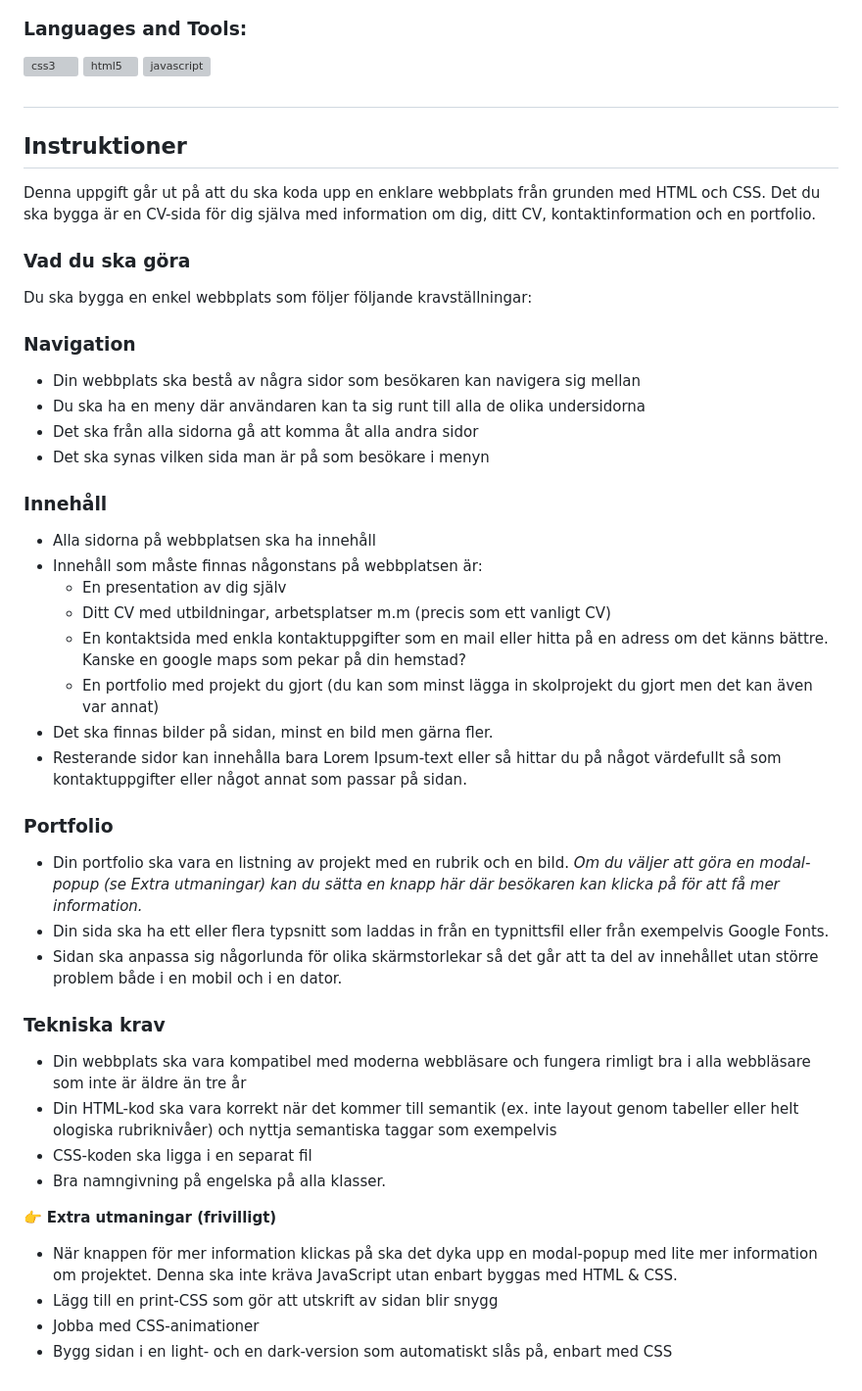
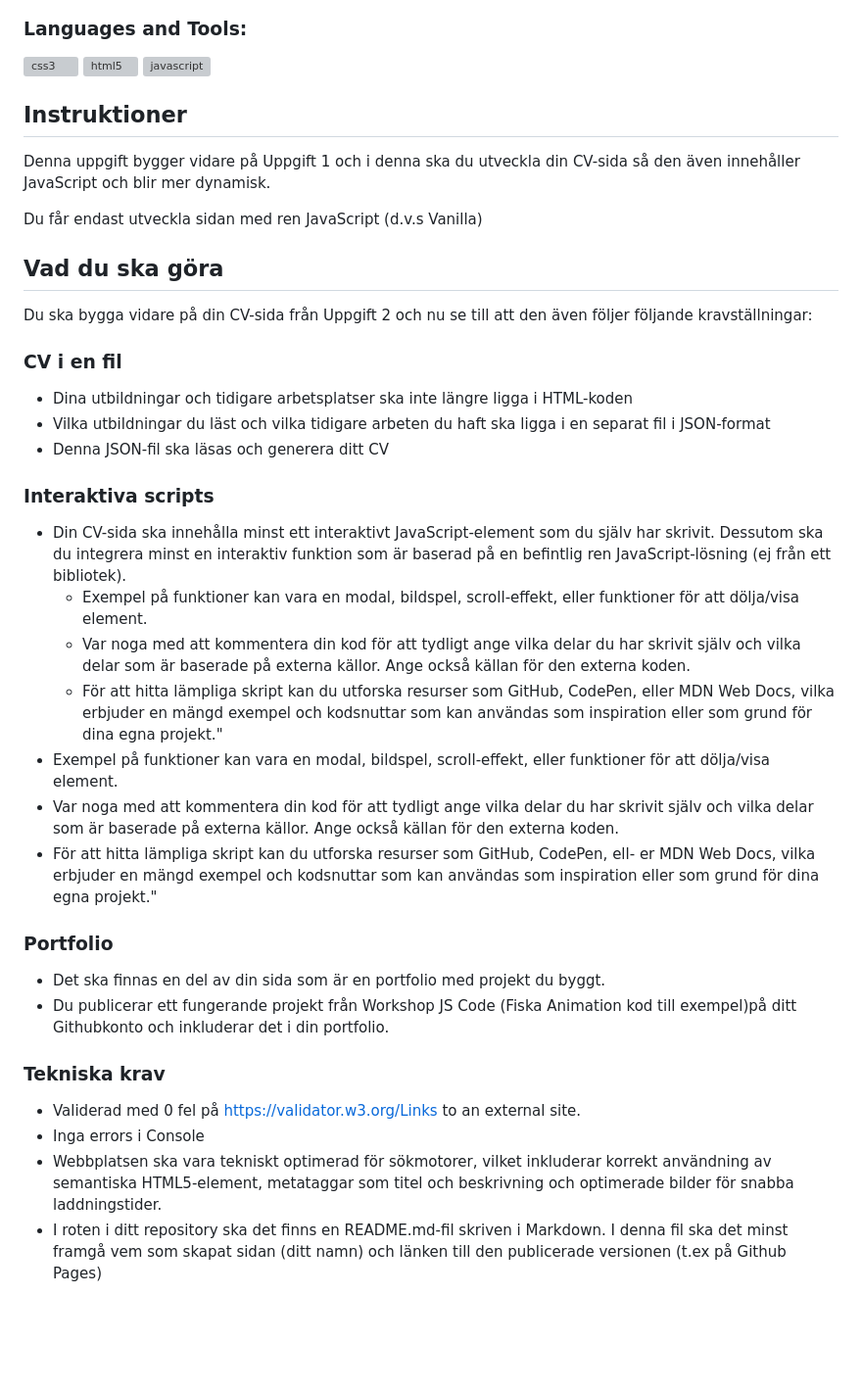
Before and after one commit to tombenrex/DynamicSite, a Markdown page: README.md, the part around the change. Shown: that part at 98% size. Rendered like a GitHub page; blank space fills up the shorter version; grey boxes are pictures that could not be loaded.

```diff
--- a/README.md
+++ b/README.md
@@ -36,50 +36,40 @@
 <h3 align="left">Languages and Tools:</h3>
 <p align="left"> <a href="https://www.w3schools.com/css/" target="_blank" rel="noreferrer"> <img src="https://raw.githubusercontent.com/devicons/devicon/master/icons/css3/css3-original-wordmark.svg" alt="css3" width="40" height="40"/> </a> <a href="https://www.w3.org/html/" target="_blank" rel="noreferrer"> <img src="https://raw.githubusercontent.com/devicons/devicon/master/icons/html5/html5-original-wordmark.svg" alt="html5" width="40" height="40"/> </a> <a href="https://developer.mozilla.org/en-US/docs/Web/JavaScript" target="_blank" rel="noreferrer"> <img src="https://raw.githubusercontent.com/devicons/devicon/master/icons/javascript/javascript-original.svg" alt="javascript" width="40" height="40"/> </a> </p>
 
-##
-
 ## Instruktioner
 
-Denna uppgift går ut på att du ska koda upp en enklare webbplats från grunden med HTML och CSS. Det du ska bygga är en CV-sida för dig själva med information om dig, ditt CV, kontaktinformation och en portfolio.
+Denna uppgift bygger vidare på Uppgift 1 och i denna ska du utveckla din CV-sida så den även innehåller JavaScript och blir mer dynamisk.
 
-### Vad du ska göra
+Du får endast utveckla sidan med ren JavaScript (d.v.s Vanilla)
 
-Du ska bygga en enkel webbplats som följer följande kravställningar:
+## Vad du ska göra
 
-### **Navigation**
+Du ska bygga vidare på din CV-sida från Uppgift 2 och nu se till att den även följer följande kravställningar:
 
-- Din webbplats ska bestå av några sidor som besökaren kan navigera sig mellan
-- Du ska ha en meny där användaren kan ta sig runt till alla de olika undersidorna
-- Det ska från alla sidorna gå att komma åt alla andra sidor
-- Det ska synas vilken sida man är på som besökare i menyn
+### **CV i en fil**
 
-### **Innehåll**
+- Dina utbildningar och tidigare arbetsplatser ska inte längre ligga i HTML-koden
+- Vilka utbildningar du läst och vilka tidigare arbeten du haft ska ligga i en separat fil i JSON-format
+- Denna JSON-fil ska läsas och generera ditt CV
 
-- Alla sidorna på webbplatsen ska ha innehåll
-- Innehåll som måste finnas någonstans på webbplatsen är:
-  - En presentation av dig själv
-  - Ditt CV med utbildningar, arbetsplatser m.m (precis som ett vanligt CV)
-  - En kontaktsida med enkla kontaktuppgifter som en mail eller hitta på en adress om det känns bättre. Kanske en google maps som pekar på din hemstad?
-  - En portfolio med projekt du gjort (du kan som minst lägga in skolprojekt du gjort men det kan även var annat)
-- Det ska finnas bilder på sidan, minst en bild men gärna fler.
-- Resterande sidor kan innehålla bara Lorem Ipsum-text eller så hittar du på något värdefullt så som kontaktuppgifter eller något annat som passar på sidan.
+### **Interaktiva scripts**
+
+- Din CV-sida ska innehålla minst ett interaktivt JavaScript-element som du själv har skrivit. Dessutom ska du integrera minst en interaktiv funktion som är baserad på en befintlig ren JavaScript-lösning (ej från ett bibliotek).
+  - Exempel på funktioner kan vara en modal, bildspel, scroll-effekt, eller funktioner för att dölja/visa element.
+  - Var noga med att kommentera din kod för att tydligt ange vilka delar du har skrivit själv och vilka delar som är baserade på externa källor. Ange också källan för den externa koden.
+  - För att hitta lämpliga skript kan du utforska resurser som GitHub, CodePen, eller MDN Web Docs, vilka erbjuder en mängd exempel och kodsnuttar som kan användas som inspiration eller som grund för dina egna projekt."
+- Exempel på funktioner kan vara en modal, bildspel, scroll-effekt, eller funktioner för att dölja/visa element.
+- Var noga med att kommentera din kod för att tydligt ange vilka delar du har skrivit själv och vilka delar som är baserade på externa källor. Ange också källan för den externa koden.
+- För att hitta lämpliga skript kan du utforska resurser som GitHub, CodePen, ell- er MDN Web Docs, vilka erbjuder en mängd exempel och kodsnuttar som kan användas som inspiration eller som grund för dina egna projekt."
 
 ### **Portfolio**
 
-- Din portfolio ska vara en listning av projekt med en rubrik och en bild. *Om du väljer att göra en modal-popup (se Extra utmaningar) kan du sätta en knapp här där besökaren kan klicka på för att få mer information.*
-- Din sida ska ha ett eller flera typsnitt som laddas in från en typnittsfil eller från exempelvis Google Fonts.
-- Sidan ska anpassa sig någorlunda för olika skärmstorlekar så det går att ta del av innehållet utan större problem både i en mobil och i en dator.
+- Det ska finnas en del av din sida som är en portfolio med projekt du byggt.
+- Du publicerar ett fungerande projekt från Workshop JS Code (Fiska Animation kod till exempel)på ditt Githubkonto och inkluderar det i din portfolio.
 
-### **Tekniska krav**
+### Tekniska krav
 
-- Din webbplats ska vara kompatibel med moderna webbläsare och fungera rimligt bra i alla webbläsare som inte är äldre än tre år
-- Din HTML-kod ska vara korrekt när det kommer till semantik (ex. inte layout genom tabeller eller helt ologiska rubriknivåer) och nyttja semantiska taggar som exempelvis <nav>
-- CSS-koden ska ligga i en separat fil
-- Bra namngivning på engelska på alla klasser.
-
-👉 **Extra utmaningar (frivilligt)**
-
-- När knappen för mer information klickas på ska det dyka upp en modal-popup med lite mer information om projektet. Denna ska inte kräva JavaScript utan enbart byggas med HTML & CSS.
-- Lägg till en print-CSS som gör att utskrift av sidan blir snygg
-- Jobba med CSS-animationer
-- Bygg sidan i en light- och en dark-version som automatiskt slås på, enbart med CSS
+- Validerad med 0 fel på [https://validator.w3.org/Links to an external site.](https://validator.w3.org/)
+- Inga errors i Console
+- Webbplatsen ska vara tekniskt optimerad för sökmotorer, vilket inkluderar korrekt användning av semantiska HTML5-element, metataggar som titel och beskrivning och optimerade bilder för snabba laddningstider.
+- I roten i ditt repository ska det finns en README.md-fil skriven i Markdown. I denna fil ska det minst framgå vem som skapat sidan (ditt namn) och länken till den publicerade versionen (t.ex på Github Pages)
```
